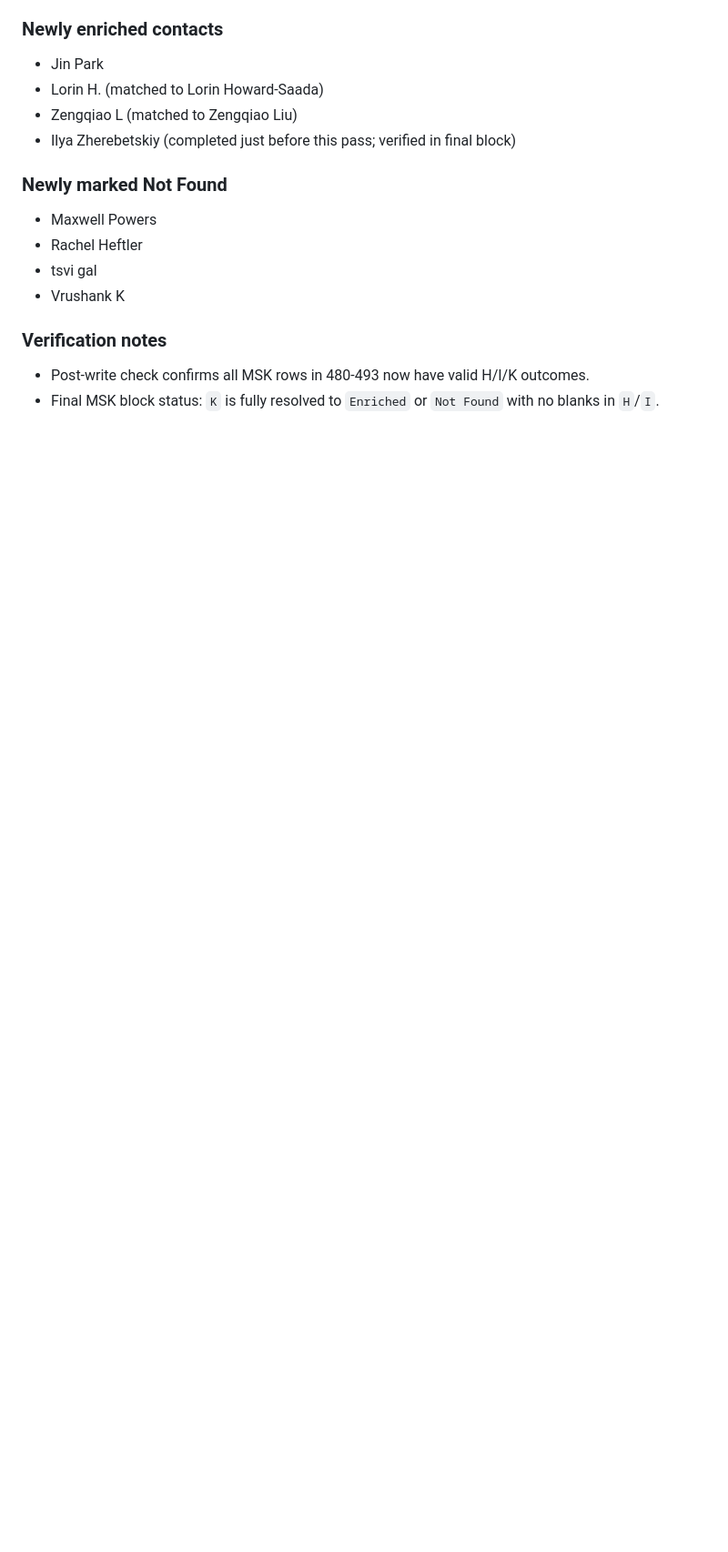
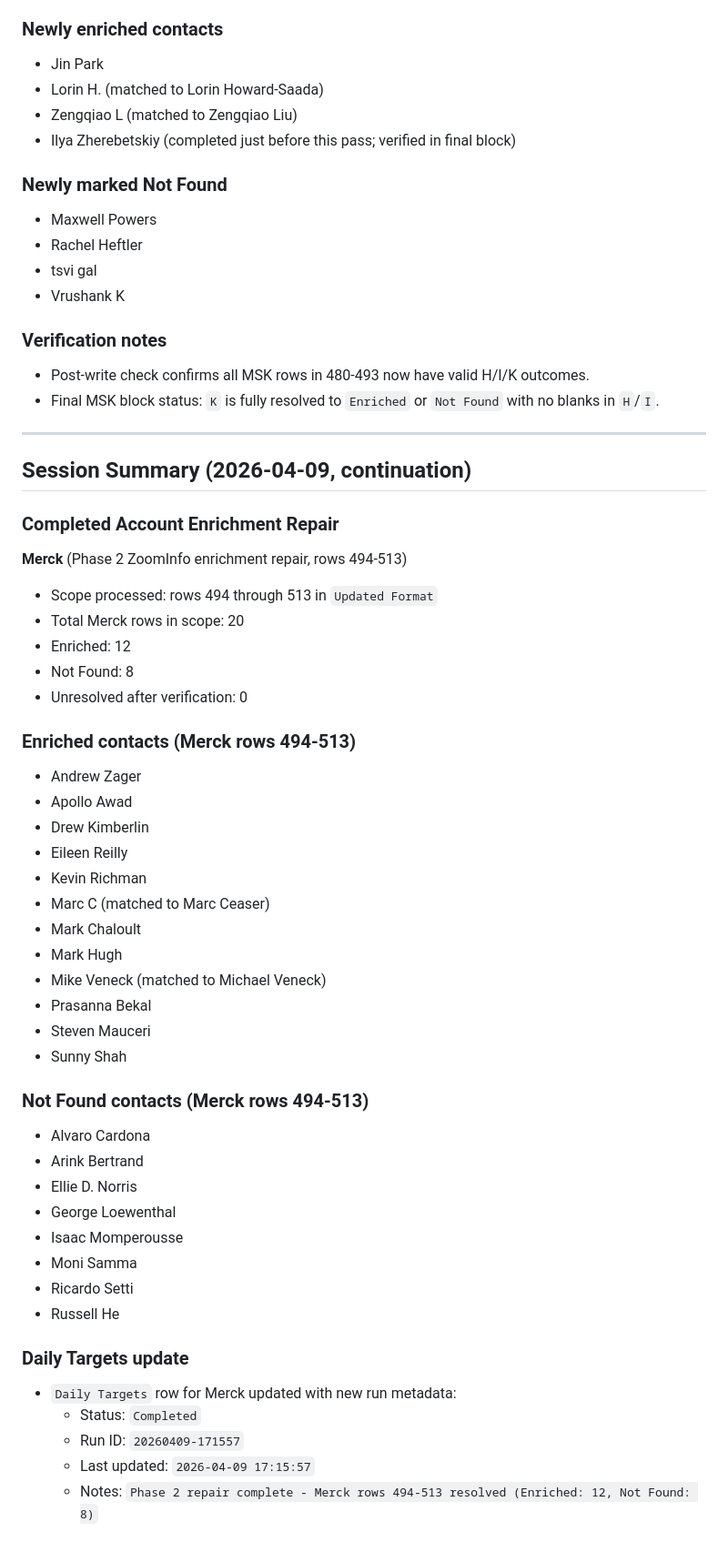
Before and after one commit to kyledrehwing-Dre/kyle-leadgen-workspace, a Markdown page: memory/2026-04-09.md, the part around the change. Shown at 91% size. GitHub-like rendering; blank space fills up the shorter version.

Commit message:
Log Merck enrichment repair completion

```diff
--- a/memory/2026-04-09.md
+++ b/memory/2026-04-09.md
@@ -100,3 +100,47 @@
 ### Verification notes
 - Post-write check confirms all MSK rows in 480-493 now have valid H/I/K outcomes.
 - Final MSK block status: `K` is fully resolved to `Enriched` or `Not Found` with no blanks in `H`/`I`.
+
+---
+
+## Session Summary (2026-04-09, continuation)
+
+### Completed Account Enrichment Repair
+
+**Merck** (Phase 2 ZoomInfo enrichment repair, rows 494-513)
+- Scope processed: rows 494 through 513 in `Updated Format`
+- Total Merck rows in scope: 20
+- Enriched: 12
+- Not Found: 8
+- Unresolved after verification: 0
+
+### Enriched contacts (Merck rows 494-513)
+- Andrew Zager
+- Apollo Awad
+- Drew Kimberlin
+- Eileen Reilly
+- Kevin Richman
+- Marc C (matched to Marc Ceaser)
+- Mark Chaloult
+- Mark Hugh
+- Mike Veneck (matched to Michael Veneck)
+- Prasanna Bekal
+- Steven Mauceri
+- Sunny Shah
+
+### Not Found contacts (Merck rows 494-513)
+- Alvaro Cardona
+- Arink Bertrand
+- Ellie D. Norris
+- George Loewenthal
+- Isaac Momperousse
+- Moni Samma
+- Ricardo Setti
+- Russell He
+
+### Daily Targets update
+- `Daily Targets` row for Merck updated with new run metadata:
+  - Status: `Completed`
+  - Run ID: `20260409-171557`
+  - Last updated: `2026-04-09 17:15:57`
+  - Notes: `Phase 2 repair complete - Merck rows 494-513 resolved (Enriched: 12, Not Found: 8)`
```
